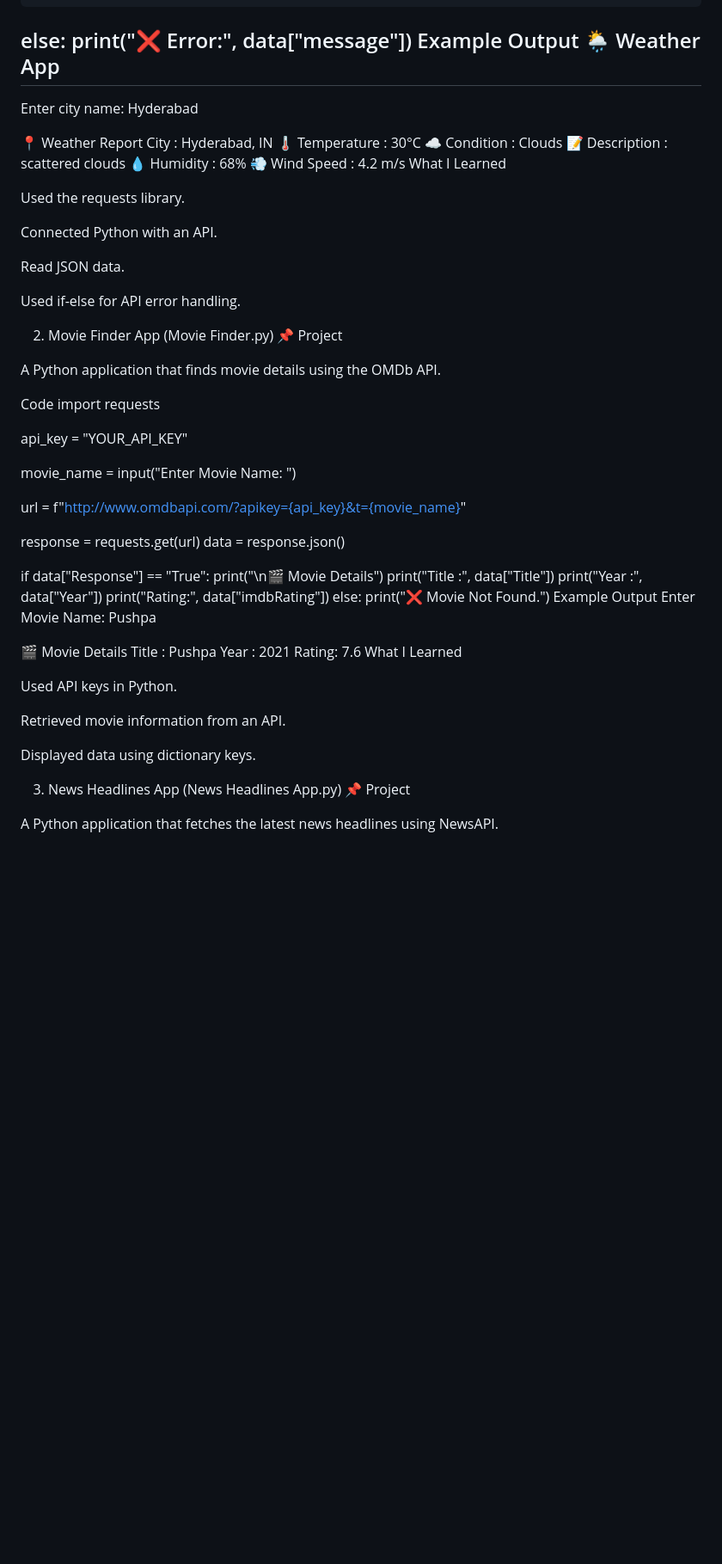
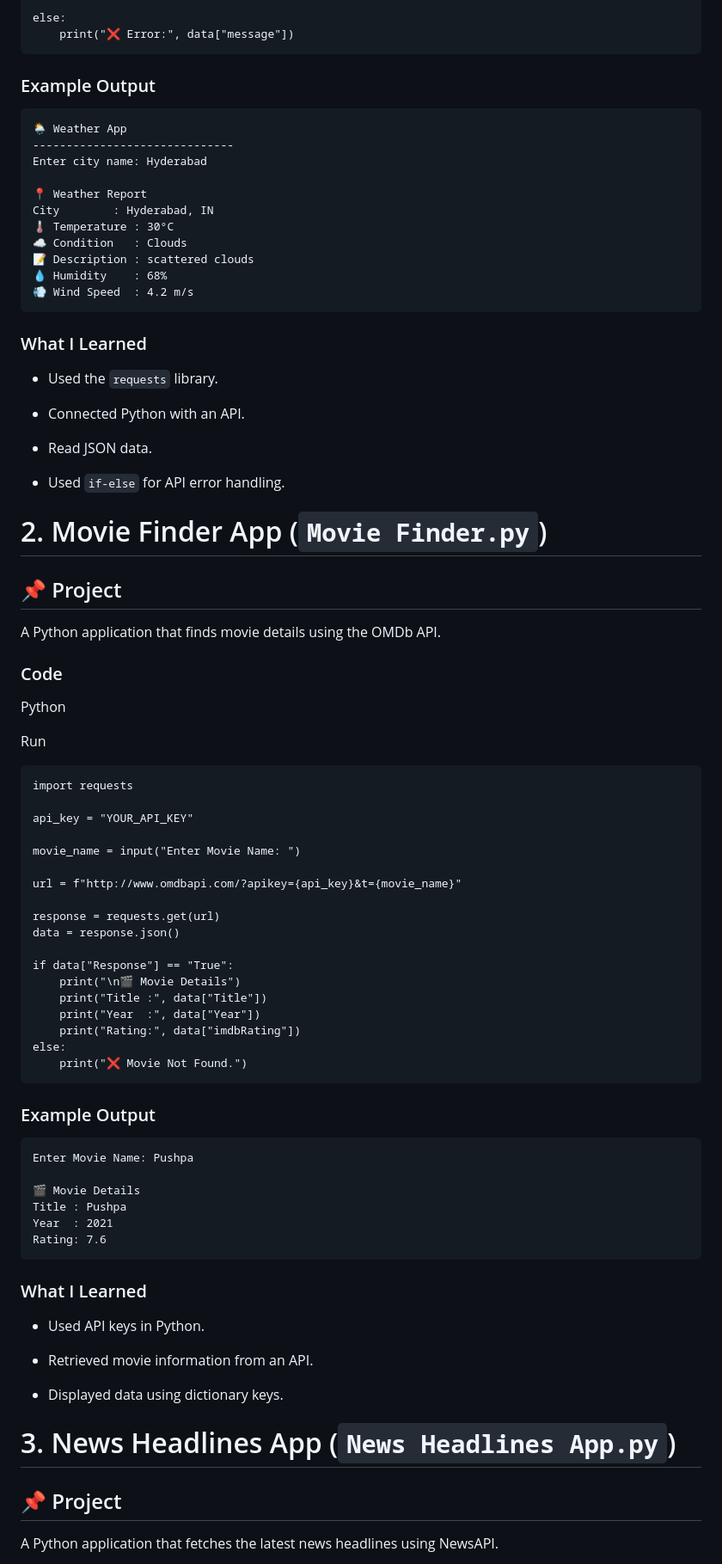
Before and after one commit to vanamalajayasurya/AI_app_dev, a Markdown page: README.MD, the part around one of its changes. Shown at 86% size. Rendered like a GitHub page; blank space fills up the shorter version.

````diff
--- a/README.MD
+++ b/README.MD
@@ -950,7 +958,11 @@ if response.status_code == 200:
 
 else:
     print("❌ Error:", data["message"])
-Example Output
+```
+
+### Example Output
+
+```
 🌦️ Weather App
 ------------------------------
 Enter city name: Hyderabad
@@ -962,22 +974,31 @@ City        : Hyderabad, IN
 📝 Description : scattered clouds
 💧 Humidity    : 68%
 💨 Wind Speed  : 4.2 m/s
-What I Learned
+```
 
-Used the requests library.
+### What I Learned
 
-Connected Python with an API.
+* Used the `requests` library.
 
-Read JSON data.
+* Connected Python with an API.
 
-Used if-else for API error handling.
+* Read JSON data.
 
-2. Movie Finder App (Movie Finder.py)
-📌 Project
+* Used `if-else` for API error handling.
+
+# 2. Movie Finder App (`Movie Finder.py`)
+
+## 📌 Project
 
 A Python application that finds movie details using the OMDb API.
 
-Code
+### Code
+
+Python
+
+Run
+
+```
 import requests
 
 api_key = "YOUR_API_KEY"
@@ -996,23 +1017,30 @@ if data["Response"] == "True":
     print("Rating:", data["imdbRating"])
 else:
     print("❌ Movie Not Found.")
-Example Output
+```
+
+### Example Output
+
+```
 Enter Movie Name: Pushpa
 
 🎬 Movie Details
 Title : Pushpa
 Year  : 2021
 Rating: 7.6
-What I Learned
+```
 
-Used API keys in Python.
+### What I Learned
 
-Retrieved movie information from an API.
+* Used API keys in Python.
 
-Displayed data using dictionary keys.
+* Retrieved movie information from an API.
 
-3. News Headlines App (News Headlines App.py)
-📌 Project
+* Displayed data using dictionary keys.
+
+# 3. News Headlines App (`News Headlines App.py`)
+
+## 📌 Project
 
 A Python application that fetches the latest news headlines using NewsAPI.
 
````
Also changed, not shown: other parts of README.MD (+77 -55 lines).
